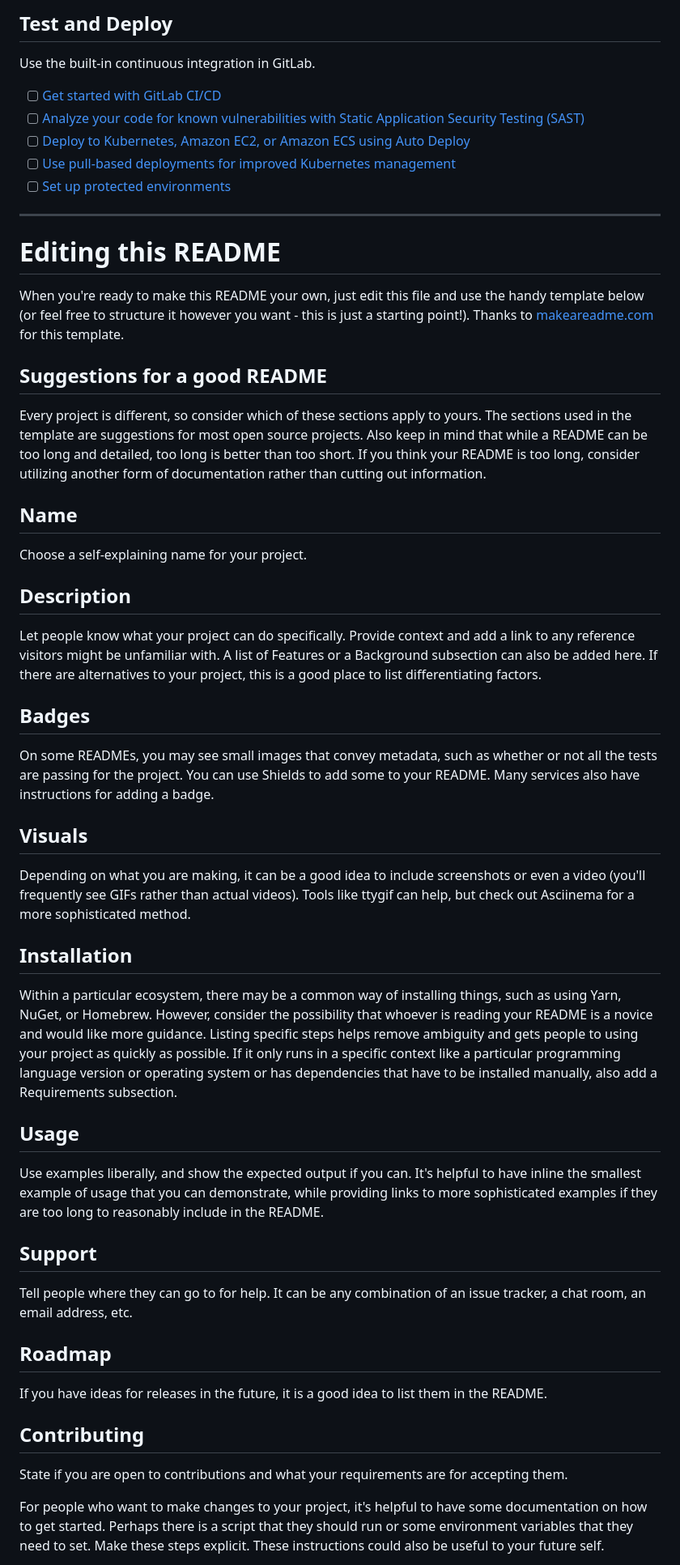
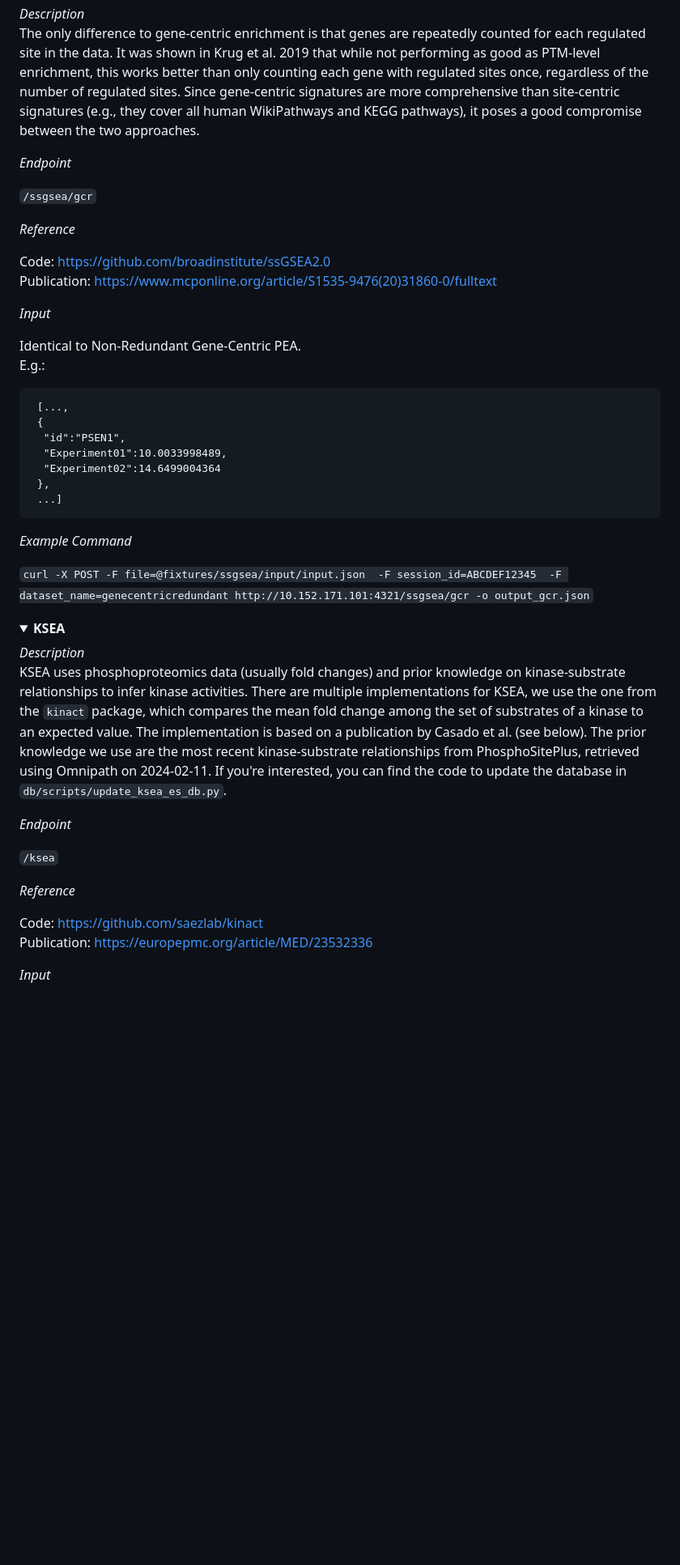
Before and after one commit to kusterlab/enrichment-server, a Markdown page: README.md, the part around the change printed below. Shown: that part at 81% size. Rendered like a GitHub page; folded sections open; blank space fills up the shorter version.

Commit message:
Write Readme

````diff
--- a/README.md
+++ b/README.md
@@ -34,50 +106,63 @@ git push -uf origin main
 
-## Test and Deploy
+<i>Description</i>
+The only difference to gene-centric enrichment is that genes are repeatedly counted for each regulated site in the data.
+It was shown in Krug et al. 2019 that while not performing as good as PTM-level enrichment,
+this works better than only counting each gene with regulated sites once, regardless of the number of regulated sites.
+Since gene-centric signatures are more comprehensive than site-centric signatures (e.g., they cover all human WikiPathways and KEGG pathways),
+it poses a good compromise between the two approaches.
 
-Use the built-in continuous integration in GitLab.
+<i>Endpoint</i>
 
-- [ ] [Get started with GitLab CI/CD](https://docs.gitlab.com/ee/ci/quick_start/index.html)
-- [ ] [Analyze your code for known vulnerabilities with Static Application Security Testing (SAST)](https://docs.gitlab.com/ee/user/application_security/sast/)
-- [ ] [Deploy to Kubernetes, Amazon EC2, or Amazon ECS using Auto Deploy](https://docs.gitlab.com/ee/topics/autodevops/requirements.html)
-- [ ] [Use pull-based deployments for improved Kubernetes management](https://docs.gitlab.com/ee/user/clusters/agent/)
-- [ ] [Set up protected environments](https://docs.gitlab.com/ee/ci/environments/protected_environments.html)
+`/ssgsea/gcr`
 
-***
+<i>Reference</i>
 
-# Editing this README
+Code: https://github.com/broadinstitute/ssGSEA2.0
+Publication: https://www.mcponline.org/article/S1535-9476(20)31860-0/fulltext
 
-When you're ready to make this README your own, just edit this file and use the handy template below (or feel free to structure it however you want - this is just a starting point!). Thanks to [makeareadme.com](https://www.makeareadme.com/) for this template.
+<i>Input</i>
 
-## Suggestions for a good README
+Identical to Non-Redundant Gene-Centric PEA.
+E.g.:
+```
+ [...,
+ {
+  "id":"PSEN1",
+  "Experiment01":10.0033998489,
+  "Experiment02":14.6499004364
+ },
+ ...]
+```
 
-Every project is different, so consider which of these sections apply to yours. The sections used in the template are suggestions for most open source projects. Also keep in mind that while a README can be too long and detailed, too long is better than too short. If you think your README is too long, consider utilizing another form of documentation rather than cutting out information.
+<i>Example Command</i>
 
-## Name
-Choose a self-explaining name for your project.
+`curl -X POST -F file=@fixtures/ssgsea/input/input.json
+-F session_id=ABCDEF12345
+-F dataset_name=genecentricredundant http://10.152.171.101:4321/ssgsea/gcr
+-o output_gcr.json`
+</details>
 
-## Description
-Let people know what your project can do specifically. Provide context and add a link to any reference visitors might be unfamiliar with. A list of Features or a Background subsection can also be added here. If there are alternatives to your project, this is a good place to list differentiating factors.
+<details>
+<summary> <b>KSEA</b>
+</summary>
 
-## Badges
-On some READMEs, you may see small images that convey metadata, such as whether or not all the tests are passing for the project. You can use Shields to add some to your README. Many services also have instructions for adding a badge.
+<i>Description</i>
+KSEA uses phosphoproteomics data (usually fold changes) and prior knowledge on kinase-substrate relationships to infer kinase activities.
+There are multiple implementations for KSEA, we use the one from the `kinact` package,
+which compares the mean fold change among the set of substrates of a kinase to an expected value.
+The implementation is based on a publication by Casado et al. (see below).
+The prior knowledge we use are the most recent kinase-substrate relationships from PhosphoSitePlus, retrieved using Omnipath on 2024-02-11. If you're interested, you can find the code to update the database in `db/scripts/update_ksea_es_db.py`.
 
-## Visuals
-Depending on what you are making, it can be a good idea to include screenshots or even a video (you'll frequently see GIFs rather than actual videos). Tools like ttygif can help, but check out Asciinema for a more sophisticated method.
+<i>Endpoint</i>
 
-## Installation
-Within a particular ecosystem, there may be a common way of installing things, such as using Yarn, NuGet, or Homebrew. However, consider the possibility that whoever is reading your README is a novice and would like more guidance. Listing specific steps helps remove ambiguity and gets people to using your project as quickly as possible. If it only runs in a specific context like a particular programming language version or operating system or has dependencies that have to be installed manually, also add a Requirements subsection.
+`/ksea`
 
-## Usage
-Use examples liberally, and show the expected output if you can. It's helpful to have inline the smallest example of usage that you can demonstrate, while providing links to more sophisticated examples if they are too long to reasonably include in the README.
+<i>Reference</i>
 
-## Support
-Tell people where they can go to for help. It can be any combination of an issue tracker, a chat room, an email address, etc.
+Code:  https://github.com/saezlab/kinact
+Publication:  https://europepmc.org/article/MED/23532336
 
-## Roadmap
-If you have ideas for releases in the future, it is a good idea to list them in the README.
 
-## Contributing
-State if you are open to contributions and what your requirements are for accepting them.
 
-For people who want to make changes to your project, it's helpful to have some documentation on how to get started. Perhaps there is a script that they should run or some environment variables that they need to set. Make these steps explicit. These instructions could also be useful to your future self.
+<i>Input</i>
 
````
Also changed, not shown: other parts of README.md (+153 -25 lines).
